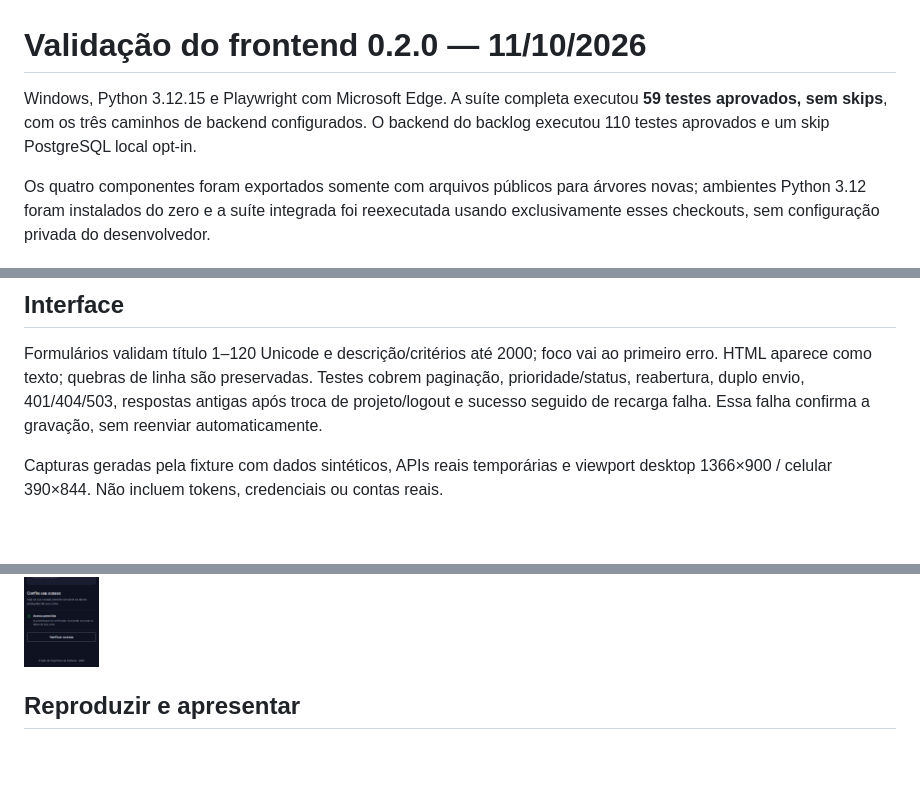
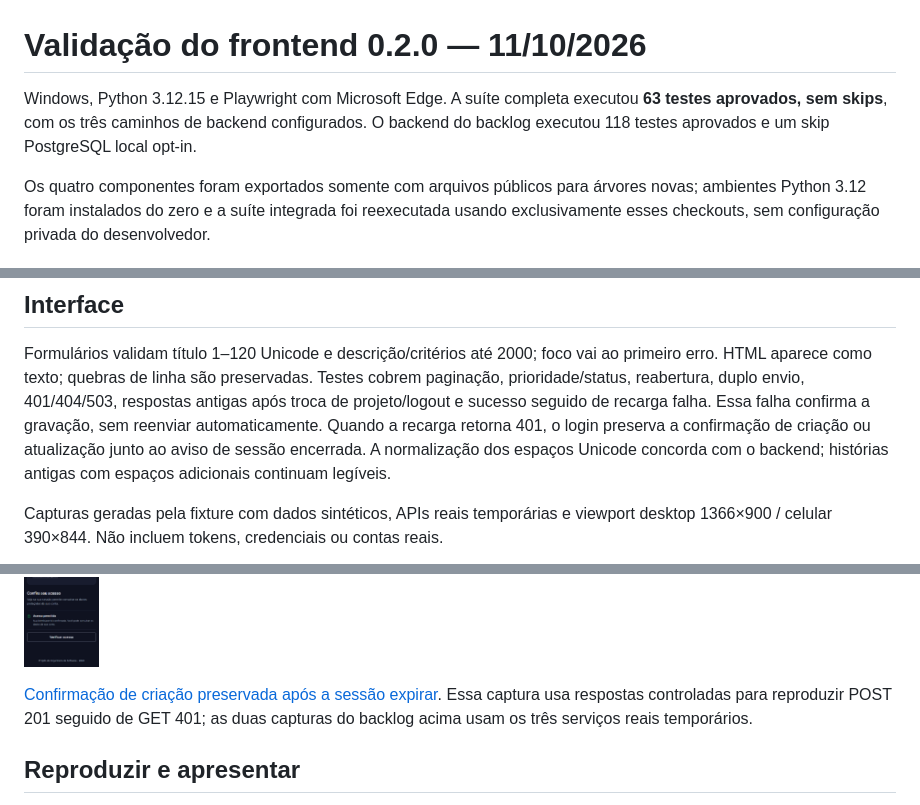
Before and after one commit to Ckenz0/MOD1-WebFrontend, a Markdown page: docs/verification.md, 3 parts joined by grey strips. Rendered like a GitHub page; pictures changed too: docs/screenshots/backlog-mobile-dark.png; blank space fills up the shorter version.

Commit message:
fix: preserve backlog confirmations after session expiry
Co-authored-by: Igor Cezarino Pereira da Silva <igorcezarino10@gmail.com>
Co-authored-by: Brian Freire <briankfreire@outlook.com>

```diff
--- a/docs/verification.md
+++ b/docs/verification.md
@@ -1,8 +1,8 @@
 # Validação do frontend 0.2.0 — 11/10/2026
 
 Windows, Python 3.12.15 e Playwright com Microsoft Edge. A suíte completa executou
-**59 testes aprovados, sem skips**, com os três caminhos de backend configurados.
-O backend do backlog executou 110 testes aprovados e um skip PostgreSQL local opt-in.
+**63 testes aprovados, sem skips**, com os três caminhos de backend configurados.
+O backend do backlog executou 118 testes aprovados e um skip PostgreSQL local opt-in.
 
 Os quatro componentes foram exportados somente com arquivos públicos para árvores
 novas; ambientes Python 3.12 foram instalados do zero e a suíte integrada foi
@@ -27,6 +27,9 @@ ao primeiro erro. HTML aparece como texto; quebras de linha são preservadas.
 Testes cobrem paginação, prioridade/status, reabertura, duplo envio, 401/404/503,
 respostas antigas após troca de projeto/logout e sucesso seguido de recarga falha.
 Essa falha confirma a gravação, sem reenviar automaticamente.
+Quando a recarga retorna 401, o login preserva a confirmação de criação ou
+atualização junto ao aviso de sessão encerrada. A normalização dos espaços Unicode
+concorda com o backend; histórias antigas com espaços adicionais continuam legíveis.
 
 Capturas geradas pela fixture com dados sintéticos, APIs reais temporárias e viewport
 desktop 1366×900 / celular 390×844. Não incluem tokens, credenciais ou contas reais.
@@ -34,6 +37,10 @@ desktop 1366×900 / celular 390×844. Não incluem tokens, credenciais ou contas
 ![Backlog no desktop, tema claro](screenshots/backlog-desktop-light.png)
 
 ![Backlog no celular, tema escuro](screenshots/backlog-mobile-dark.png)
+
+[Confirmação de criação preservada após a sessão expirar](screenshots/backlog-created-session-expired.png).
+Essa captura usa respostas controladas para reproduzir POST 201 seguido de GET 401;
+as duas capturas do backlog acima usam os três serviços reais temporários.
 
 ## Reproduzir e apresentar
 
```
Also changed, not shown: CHANGELOG.md (+3 -0 lines), docs/screenshots/backlog-created-session-expired.png (added), docs/screenshots/backlog-desktop-light.png, 5 other files.
